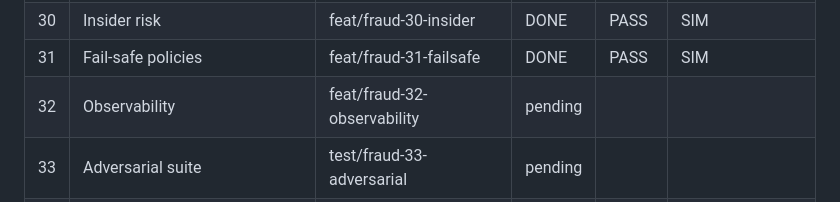
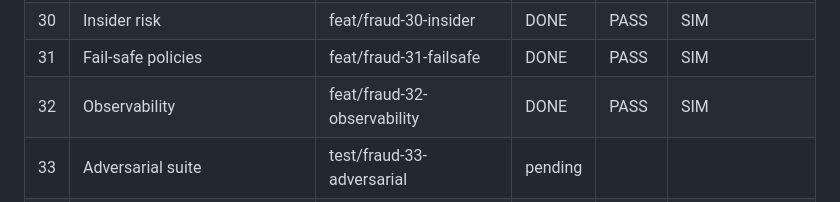
Before and after one commit to gugaucb/bankio, a Markdown page: MEMORY_FRAUD.md, the part around the change. GitHub-like rendering.

Commit message:
docs(fraud): task 32 done — observability (PASS)

```diff
--- a/MEMORY_FRAUD.md
+++ b/MEMORY_FRAUD.md
@@ -38,7 +38,7 @@ Protocolo: DISCOVER → CRITÉRIOS → BRANCH `feat/fraud-XX-*` → IMPLEMENT
 | 29 | Manager operations | feat/fraud-29-manager | DONE | PASS | SIM |
 | 30 | Insider risk | feat/fraud-30-insider | DONE | PASS | SIM |
 | 31 | Fail-safe policies | feat/fraud-31-failsafe | DONE | PASS | SIM |
-| 32 | Observability | feat/fraud-32-observability | pending | | |
+| 32 | Observability | feat/fraud-32-observability | DONE | PASS | SIM |
 | 33 | Adversarial suite | test/fraud-33-adversarial | pending | | |
 | 34 | Shadow backtest run | test/fraud-34-shadow-backtest | pending | | |
 | 35 | Challenge-only mode | feat/fraud-35-challenge | pending | | |
```
